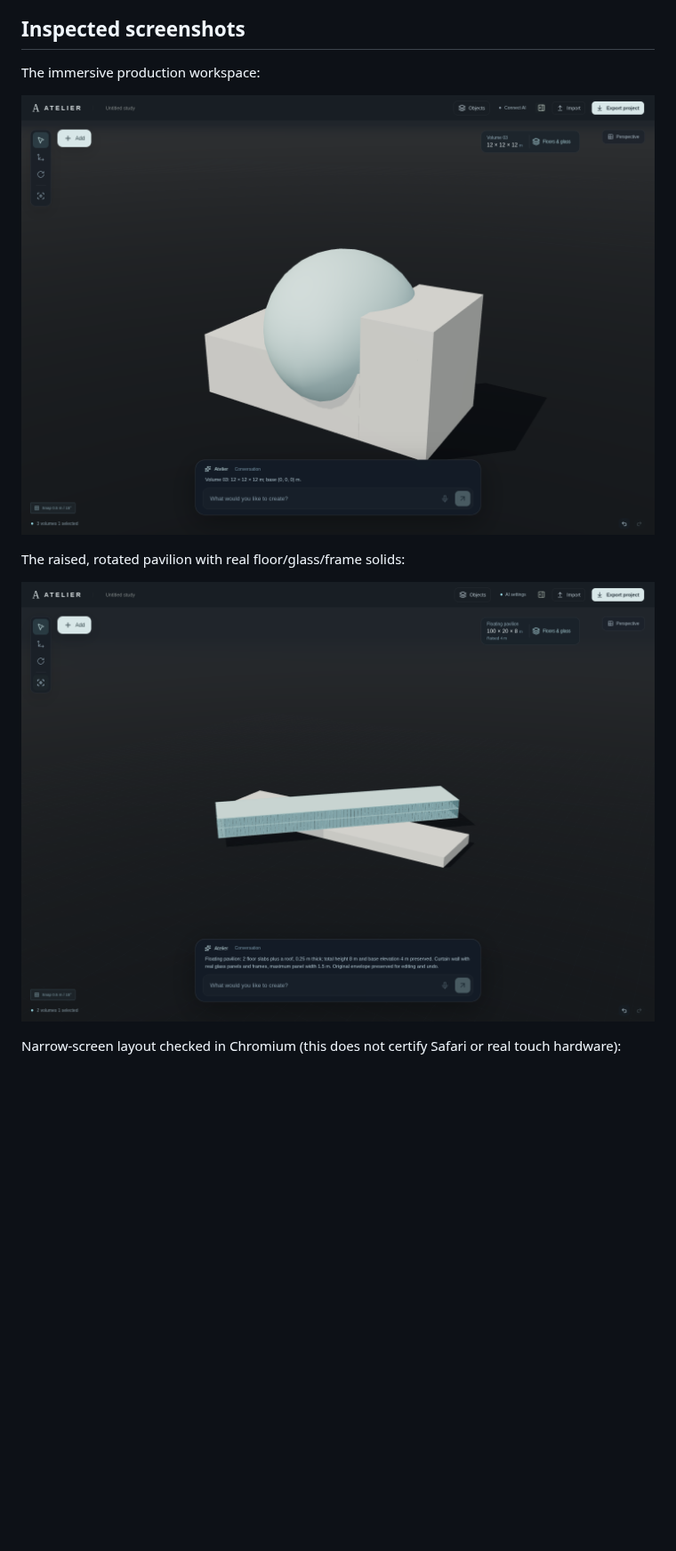
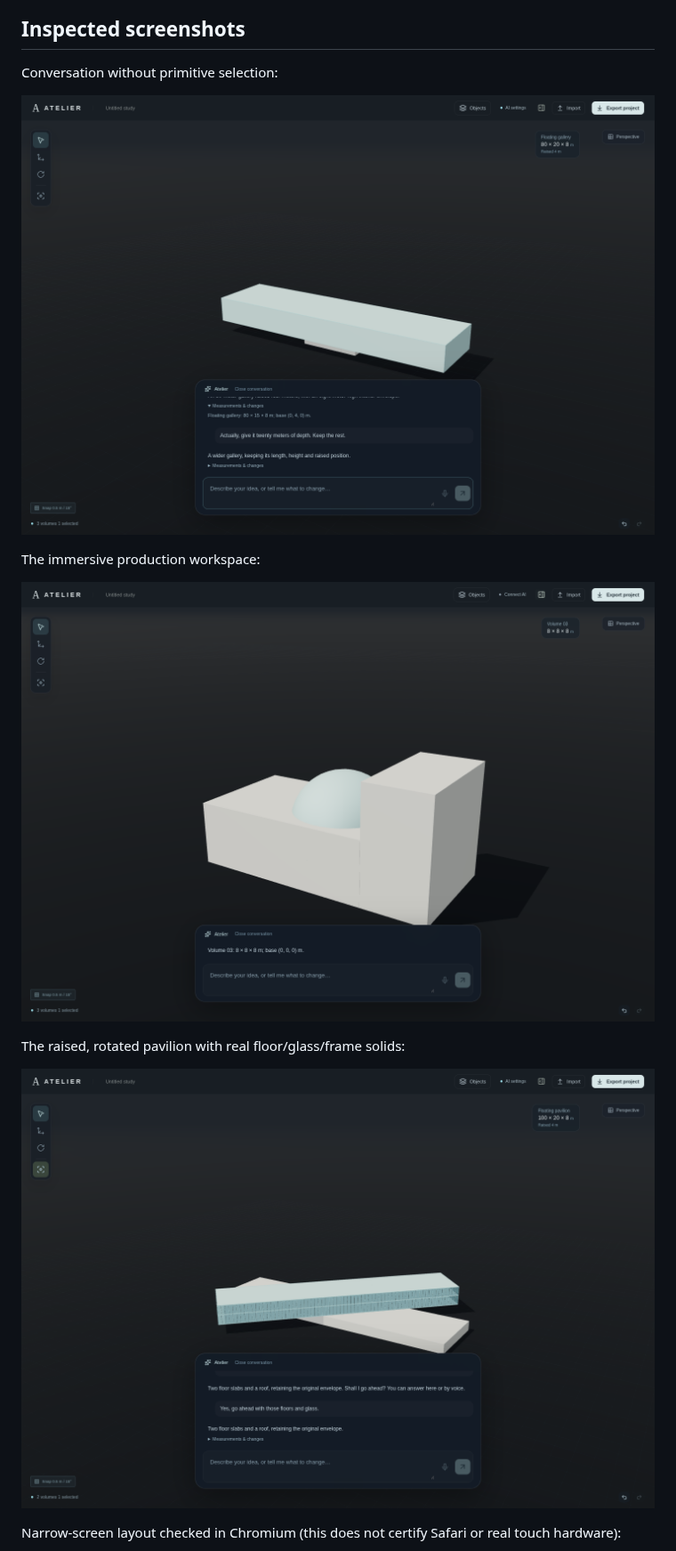
Before and after one commit to rmoralesp432/atelier, a Markdown page: docs/VALIDATION.md, the part around one of its changes. Shown at 89% size. Drawn GitHub-style; pictures changed too: docs/atelier-conversation-first.png (added), docs/atelier-curtain-wall.png, docs/atelier-immersive.png; blank space fills up the shorter version.

```diff
--- a/docs/VALIDATION.md
+++ b/docs/VALIDATION.md
@@ -44,6 +48,10 @@ Realtime SDP/tool configuration was tested through the real SDK using a test tra
 Required next action for the existing installation: fund the OpenAI API account/project associated with the stored key, then run the live text check and perform the spoken success sequence in an HTTPS browser. A new key or Render service is not required just to update the application. The live script stops for clarification rather than treating ambiguity as a pass. No secret should be provided in chat or placed in frontend code.
 
 ## Inspected screenshots
+
+Conversation without primitive selection:
+
+![Conversation-first design](atelier-conversation-first.png)
 
 The immersive production workspace:
 
```
Also changed, not shown: other parts of docs/VALIDATION.md (+5 -1 lines), README.md (+6 -2 lines), docs/ARCHITECTURE.md (+3 -1 lines), docs/atelier-mobile-layout.png, 12 other files.
